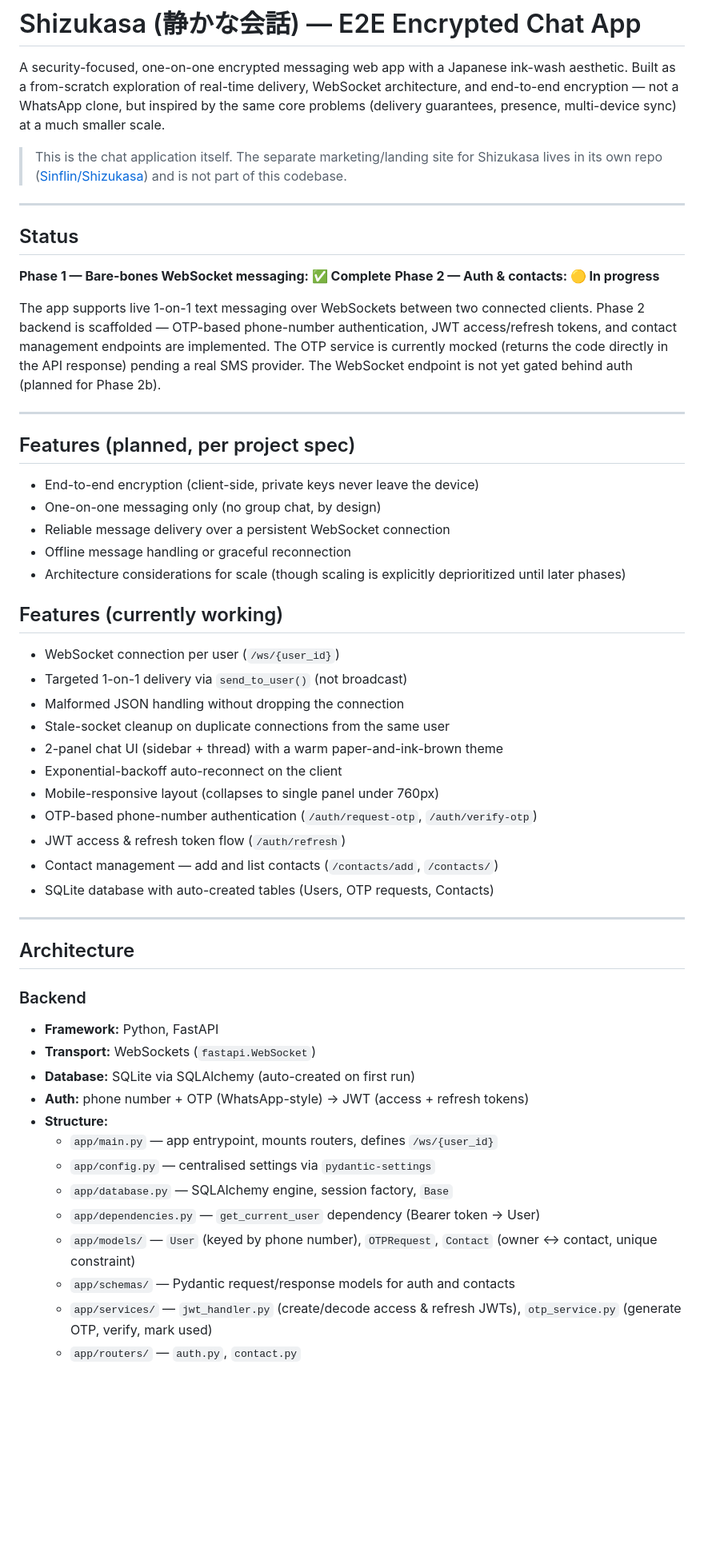
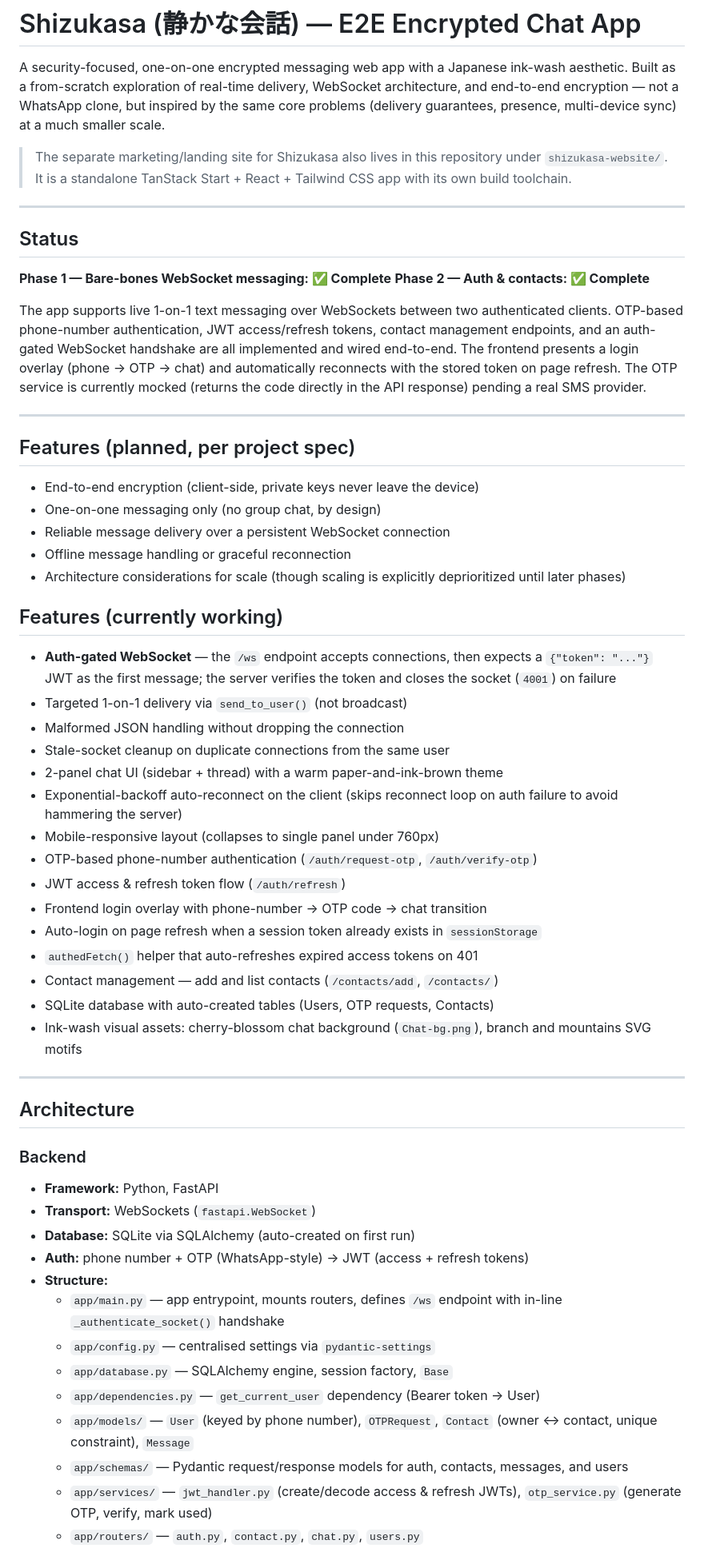
Before and after one commit to Sinflin/Shizukasa, a Markdown page: README.md, the part around one of its changes. Shown at 80% size. Rendered like a GitHub page; blank space fills up the shorter version.

Commit message:
Update README to reflect completion of Phase 2 and enhance WebSocket authentication details

```diff
--- a/README.md
+++ b/README.md
@@ -6,23 +6,24 @@ WebSocket architecture, and end-to-end encryption — not a WhatsApp clone, but
 inspired by the same core problems (delivery guarantees, presence, multi-device
 sync) at a much smaller scale.
 
-> This is the chat application itself. The separate marketing/landing site for
-> Shizukasa lives in its own repo ([Sinflin/Shizukasa](https://github.com/Sinflin/Shizukasa))
-> and is not part of this codebase.
+> The separate marketing/landing site for Shizukasa also lives in this
+> repository under `shizukasa-website/`. It is a standalone TanStack Start +
+> React + Tailwind CSS app with its own build toolchain.
 
 ---
 
 ## Status
 
 **Phase 1 — Bare-bones WebSocket messaging: ✅ Complete**
-**Phase 2 — Auth & contacts: 🟡 In progress**
+**Phase 2 — Auth & contacts: ✅ Complete**
 
 The app supports live 1-on-1 text messaging over WebSockets between two
-connected clients. Phase 2 backend is scaffolded — OTP-based phone-number
-authentication, JWT access/refresh tokens, and contact management endpoints
-are implemented. The OTP service is currently mocked (returns the code
-directly in the API response) pending a real SMS provider. The WebSocket
-endpoint is not yet gated behind auth (planned for Phase 2b).
+authenticated clients. OTP-based phone-number authentication, JWT
+access/refresh tokens, contact management endpoints, and an auth-gated
+WebSocket handshake are all implemented and wired end-to-end. The frontend
+presents a login overlay (phone → OTP → chat) and automatically reconnects
+with the stored token on page refresh. The OTP service is currently mocked
+(returns the code directly in the API response) pending a real SMS provider.
 
 ---
 
@@ -37,36 +38,48 @@ endpoint is not yet gated behind auth (planned for Phase 2b).
 
 ## Features (currently working)
 
-- WebSocket connection per user (`/ws/{user_id}`)
+- **Auth-gated WebSocket** — the `/ws` endpoint accepts connections, then
+  expects a `{"token": "..."}` JWT as the first message; the server verifies
+  the token and closes the socket (`4001`) on failure
 - Targeted 1-on-1 delivery via `send_to_user()` (not broadcast)
 - Malformed JSON handling without dropping the connection
 - Stale-socket cleanup on duplicate connections from the same user
 - 2-panel chat UI (sidebar + thread) with a warm paper-and-ink-brown theme
-- Exponential-backoff auto-reconnect on the client
+- Exponential-backoff auto-reconnect on the client (skips reconnect loop on
+  auth failure to avoid hammering the server)
 - Mobile-responsive layout (collapses to single panel under 760px)
 - OTP-based phone-number authentication (`/auth/request-otp`, `/auth/verify-otp`)
 - JWT access & refresh token flow (`/auth/refresh`)
+- Frontend login overlay with phone-number → OTP code → chat transition
+- Auto-login on page refresh when a session token already exists in
+  `sessionStorage`
+- `authedFetch()` helper that auto-refreshes expired access tokens on 401
 - Contact management — add and list contacts (`/contacts/add`, `/contacts/`)
 - SQLite database with auto-created tables (Users, OTP requests, Contacts)
+- Ink-wash visual assets: cherry-blossom chat background (`Chat-bg.png`),
+  branch and mountains SVG motifs
 
 ---
 
 ## Architecture
 
 ### Backend
+
 - **Framework:** Python, FastAPI
 - **Transport:** WebSockets (`fastapi.WebSocket`)
 - **Database:** SQLite via SQLAlchemy (auto-created on first run)
 - **Auth:** phone number + OTP (WhatsApp-style) → JWT (access + refresh tokens)
 - **Structure:**
-  - `app/main.py` — app entrypoint, mounts routers, defines `/ws/{user_id}`
+  - `app/main.py` — app entrypoint, mounts routers, defines `/ws` endpoint
+    with in-line `_authenticate_socket()` handshake
   - `app/config.py` — centralised settings via `pydantic-settings`
   - `app/database.py` — SQLAlchemy engine, session factory, `Base`
   - `app/dependencies.py` — `get_current_user` dependency (Bearer token → User)
   - `app/models/` — `User` (keyed by phone number), `OTPRequest`, `Contact`
-    (owner ↔ contact, unique constraint)
-  - `app/schemas/` — Pydantic request/response models for auth and contacts
+    (owner ↔ contact, unique constraint), `Message`
+  - `app/schemas/` — Pydantic request/response models for auth, contacts,
+    messages, and users
   - `app/services/` — `jwt_handler.py` (create/decode access & refresh JWTs),
     `otp_service.py` (generate OTP, verify, mark used)
-  - `app/routers/` — `auth.py`, `contact.py`
+  - `app/routers/` — `auth.py`, `contact.py`, `chat.py`, `users.py`
   - `app/websocket/connection_manager.py` — tracks active connections,
```
Also changed, not shown: other parts of README.md (+75 -32 lines).
